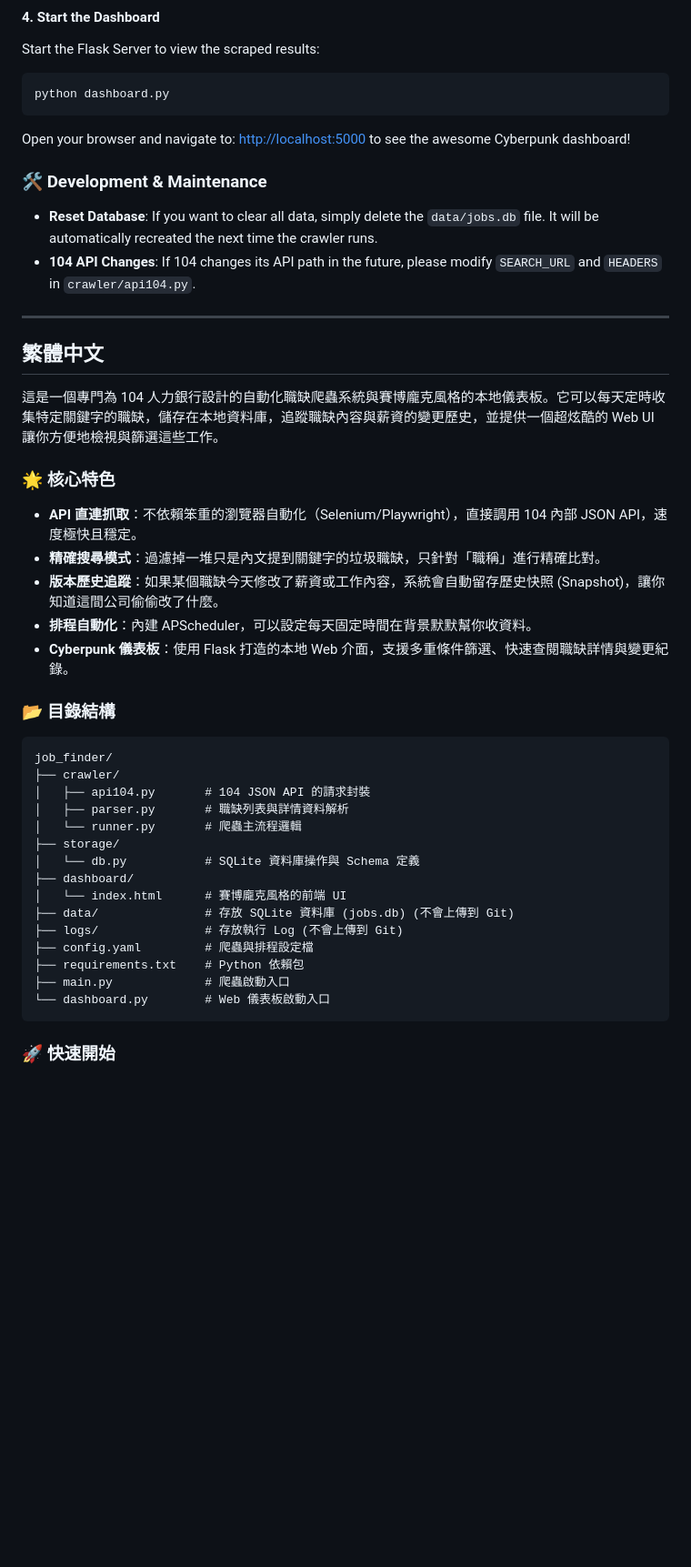
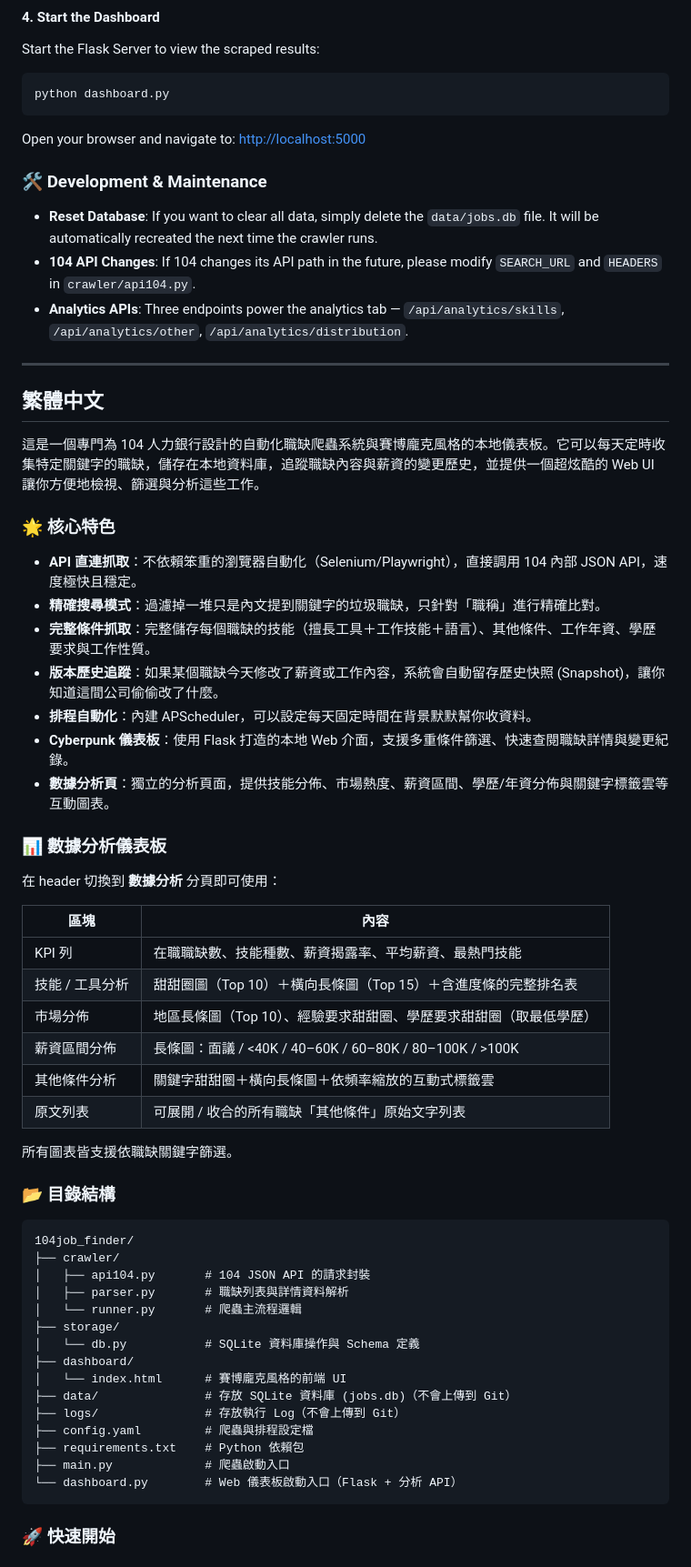
Before and after one commit to EraserChiu612/104job_finder, a Markdown page: README.md, the part around one of its changes. Shown at 91% size. Rendered like a GitHub page; blank space fills up the shorter version.

Commit message:
docs: Update README with analytics dashboard features (zh/en)
Co-Authored-By: Claude Sonnet 4.6 <noreply@anthropic.com>

````diff
--- a/README.md
+++ b/README.md
@@ -89,32 +106,51 @@ Start the Flask Server to view the scraped results:
 ```bash
 python dashboard.py
 ```
-Open your browser and navigate to: [http://localhost:5000](http://localhost:5000) to see the awesome Cyberpunk dashboard!
+
+Open your browser and navigate to: [http://localhost:5000](http://localhost:5000)
 
 ### 🛠️ Development & Maintenance
 
 - **Reset Database**: If you want to clear all data, simply delete the `data/jobs.db` file. It will be automatically recreated the next time the crawler runs.
 - **104 API Changes**: If 104 changes its API path in the future, please modify `SEARCH_URL` and `HEADERS` in `crawler/api104.py`.
+- **Analytics APIs**: Three endpoints power the analytics tab — `/api/analytics/skills`, `/api/analytics/other`, `/api/analytics/distribution`.
 
 ---
 
 <a name="繁體中文"></a>
 ## 繁體中文
 
-這是一個專門為 104 人力銀行設計的自動化職缺爬蟲系統與賽博龐克風格的本地儀表板。它可以每天定時收集特定關鍵字的職缺，儲存在本地資料庫，追蹤職缺內容與薪資的變更歷史，並提供一個超炫酷的 Web UI 讓你方便地檢視與篩選這些工作。
+這是一個專門為 104 人力銀行設計的自動化職缺爬蟲系統與賽博龐克風格的本地儀表板。它可以每天定時收集特定關鍵字的職缺，儲存在本地資料庫，追蹤職缺內容與薪資的變更歷史，並提供一個超炫酷的 Web UI 讓你方便地檢視、篩選與分析這些工作。
 
 ### 🌟 核心特色
 
 - **API 直連抓取**：不依賴笨重的瀏覽器自動化（Selenium/Playwright），直接調用 104 內部 JSON API，速度極快且穩定。
 - **精確搜尋模式**：過濾掉一堆只是內文提到關鍵字的垃圾職缺，只針對「職稱」進行精確比對。
+- **完整條件抓取**：完整儲存每個職缺的技能（擅長工具＋工作技能＋語言）、其他條件、工作年資、學歷要求與工作性質。
 - **版本歷史追蹤**：如果某個職缺今天修改了薪資或工作內容，系統會自動留存歷史快照 (Snapshot)，讓你知道這間公司偷偷改了什麼。
 - **排程自動化**：內建 APScheduler，可以設定每天固定時間在背景默默幫你收資料。
 - **Cyberpunk 儀表板**：使用 Flask 打造的本地 Web 介面，支援多重條件篩選、快速查閱職缺詳情與變更紀錄。
+- **數據分析頁**：獨立的分析頁面，提供技能分佈、市場熱度、薪資區間、學歷/年資分佈與關鍵字標籤雲等互動圖表。
+
+### 📊 數據分析儀表板
+
+在 header 切換到 **數據分析** 分頁即可使用：
+
+| 區塊 | 內容 |
+|---|---|
+| KPI 列 | 在職職缺數、技能種數、薪資揭露率、平均薪資、最熱門技能 |
+| 技能 / 工具分析 | 甜甜圈圖（Top 10）＋橫向長條圖（Top 15）＋含進度條的完整排名表 |
+| 市場分佈 | 地區長條圖（Top 10）、經驗要求甜甜圈、學歷要求甜甜圈（取最低學歷） |
+| 薪資區間分佈 | 長條圖：面議 / <40K / 40–60K / 60–80K / 80–100K / >100K |
+| 其他條件分析 | 關鍵字甜甜圈＋橫向長條圖＋依頻率縮放的互動式標籤雲 |
+| 原文列表 | 可展開 / 收合的所有職缺「其他條件」原始文字列表 |
+
+所有圖表皆支援依職缺關鍵字篩選。
 
 ### 📂 目錄結構
 
 ```text
-job_finder/
+104job_finder/
 ├── crawler/
 │   ├── api104.py       # 104 JSON API 的請求封裝
 │   ├── parser.py       # 職缺列表與詳情資料解析
@@ -123,12 +159,12 @@ job_finder/
 │   └── db.py           # SQLite 資料庫操作與 Schema 定義
 ├── dashboard/
 │   └── index.html      # 賽博龐克風格的前端 UI
-├── data/               # 存放 SQLite 資料庫 (jobs.db) (不會上傳到 Git)
-├── logs/               # 存放執行 Log (不會上傳到 Git)
+├── data/               # 存放 SQLite 資料庫 (jobs.db)（不會上傳到 Git）
+├── logs/               # 存放執行 Log（不會上傳到 Git）
 ├── config.yaml         # 爬蟲與排程設定檔
 ├── requirements.txt    # Python 依賴包
 ├── main.py             # 爬蟲啟動入口
-└── dashboard.py        # Web 儀表板啟動入口
+└── dashboard.py        # Web 儀表板啟動入口（Flask + 分析 API）
 ```
 
 ### 🚀 快速開始
````
Also changed, not shown: other parts of README.md (+24 -5 lines).
